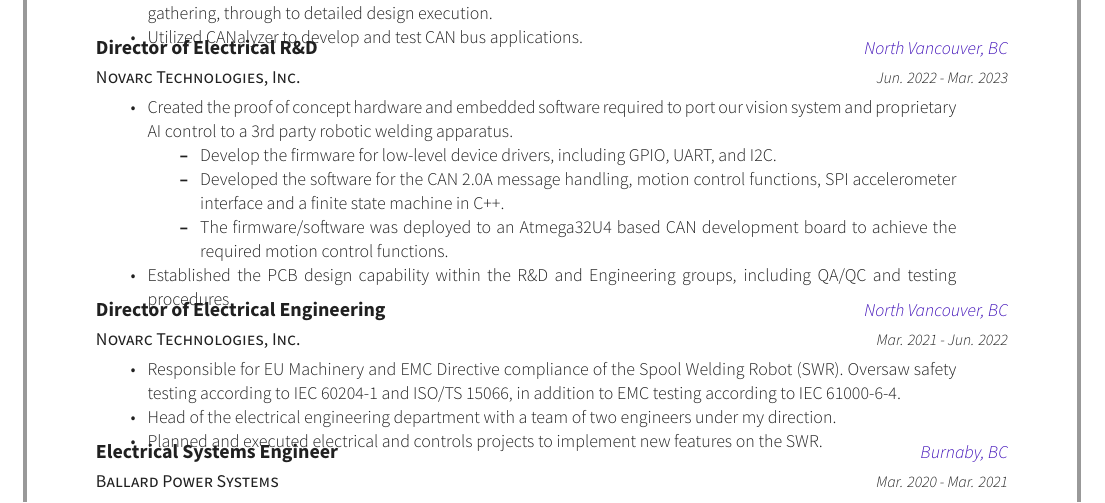
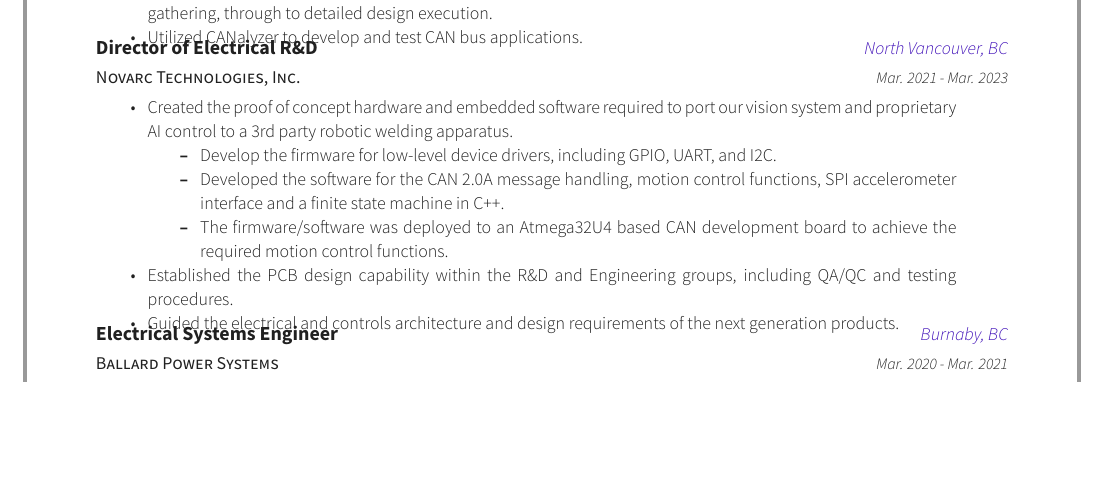
Before and after one commit to phlagg/michael-woods-resume, a LaTeX CV (resume_cv.tex, which reads cv-sections/experience.tex): part of page 1 of 2, cut so that both start at the same text, the shorter picture padded with empty space. Compiled offline with XeLaTeX.

Commit message:
Updated experience

```diff
--- a/cv-sections/experience.tex
+++ b/cv-sections/experience.tex
@@ -35,7 +35,7 @@
     {Director of Electrical R\&D} % Job title
     % {Principal Electrical Engineer - R\&D} % Job title
     {North Vancouver, BC} % Location
-    {Jun. 2022 - Mar. 2023} % Date(s)
+    {Mar. 2021 - Mar. 2023} % Date(s)
     { % Description(s) of tasks/responsibilities
         \begin{cvitems}
             \item {Created the proof of concept hardware and embedded software required to port our vision system and proprietary AI control to a 3rd party robotic
@@ -47,25 +47,25 @@
             \end{itemize}
             \item {Established the PCB design capability within the R\&D and Engineering groups, including QA/QC and testing procedures.}
             % \item {Designed a 24V brushed DC motor driver PCB with tachometer circuitry to control a robotic wire feeder.}
-            % \item {Guided the electrical and controls architecture and design requirements of the next generation products.}
+            \item {Guided the electrical and controls architecture and design requirements of the next generation products.}
         \end{cvitems}
     }
 
-    %------------------------------------------------
+    % %------------------------------------------------
 
-    \cventry
-    {Novarc Technologies, Inc.} % Organization
-    {Director of Electrical Engineering} % Job title
-    % {Principal Electrical Engineer} % Job title
-    {North Vancouver, BC} % Location
-    {Mar. 2021 - Jun. 2022} % Date(s)
-    { % Description(s) of tasks/responsibilities
-        \begin{cvitems}
-            \item {Responsible for EU Machinery and EMC Directive compliance of the Spool Welding Robot (SWR). Oversaw safety testing according to IEC 60204-1 and ISO/TS 15066, in addition to EMC testing according to IEC 61000-6-4.}
-            \item {Head of the electrical engineering department with a team of two engineers under my direction.}
-            \item {Planned and executed electrical and controls projects to implement new features on the SWR.}
-        \end{cvitems}
-    }
+    % \cventry
+    % {Novarc Technologies, Inc.} % Organization
+    % {Director of Electrical Engineering} % Job title
+    % % {Principal Electrical Engineer} % Job title
+    % {North Vancouver, BC} % Location
+    % {Mar. 2021 - Jun. 2022} % Date(s)
+    % { % Description(s) of tasks/responsibilities
+    %     \begin{cvitems}
+    %         \item {Responsible for EU Machinery and EMC Directive compliance of the Spool Welding Robot (SWR). Oversaw safety testing according to IEC 60204-1 and ISO/TS 15066, in addition to EMC testing according to IEC 61000-6-4.}
+    %         \item {Head of the electrical engineering department with a team of two engineers under my direction.}
+    %         \item {Planned and executed electrical and controls projects to implement new features on the SWR.}
+    %     \end{cvitems}
+    % }
 
     %------------------------------------------------
     \cventry
```
Also changed, not shown: Michael_Woods_Jul.pdf (added), 3 other files.
